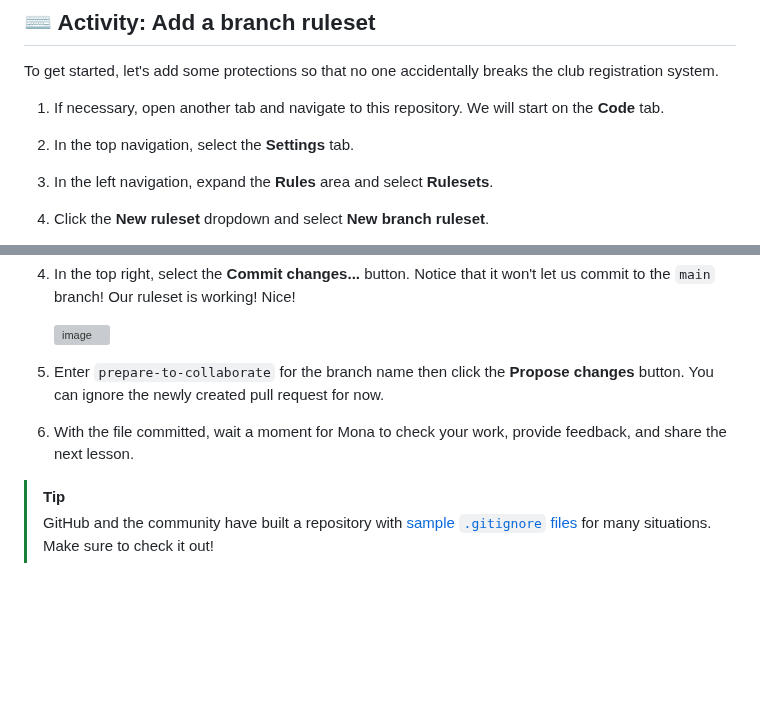
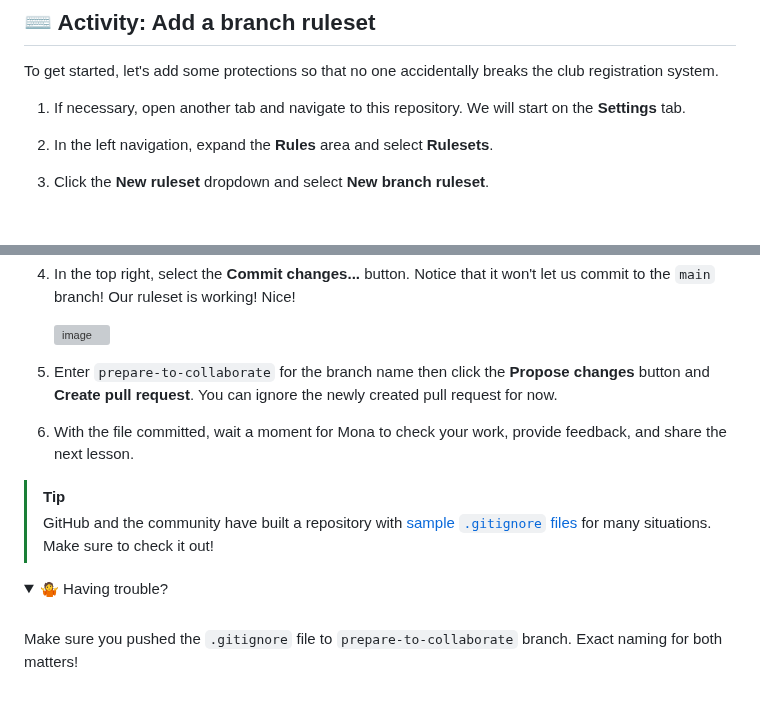
Before and after one commit to skills/introduction-to-repository-management, a Markdown page: .github/steps/1-protect-your-code.md, 2 parts joined by grey strips. Drawn GitHub-style; folded sections open; blank space fills up the shorter version; grey boxes are pictures that could not be loaded.

Commit message:
fix: update navigation steps for repository settings and pull request creation

```diff
--- a/.github/steps/1-protect-your-code.md
+++ b/.github/steps/1-protect-your-code.md
@@ -77,9 +77,7 @@ In other exercise, we have been developing the Extracurricular activities websit
 
 To get started, let's add some protections so that no one accidentally breaks the club registration system.
 
-1. If necessary, open another tab and navigate to this repository. We will start on the **Code** tab.
-
-1. In the top navigation, select the **Settings** tab.
+1. If necessary, open another tab and navigate to this repository. We will start on the **Settings** tab.
 
 1. In the left navigation, expand the **Rules** area and select **Rulesets**.
 
@@ -161,9 +159,16 @@ We know many teachers use different tools, so let's make sure they don't acciden
 
    <img width="400" alt="image" src="https://github.com/user-attachments/assets/4e85948d-75c8-4c13-8ddd-4707bf9b0805" />
 
-1. Enter `prepare-to-collaborate` for the branch name then click the **Propose changes** button. You can ignore the newly created pull request for now.
+1. Enter `prepare-to-collaborate` for the branch name then click the **Propose changes** button and **Create pull request**. You can ignore the newly created pull request for now.
 
 1. With the file committed, wait a moment for Mona to check your work, provide feedback, and share the next lesson.
 
 > [!TIP]
 > GitHub and the community have built a repository with [sample `.gitignore` files](https://github.com/github/gitignore) for many situations. Make sure to check it out!
+
+<details>
+<summary>🤷 Having trouble?</summary><br/>
+
+Make sure you pushed the `.gitignore` file to `prepare-to-collaborate` branch. Exact naming for both matters!
+
+</details>
```
